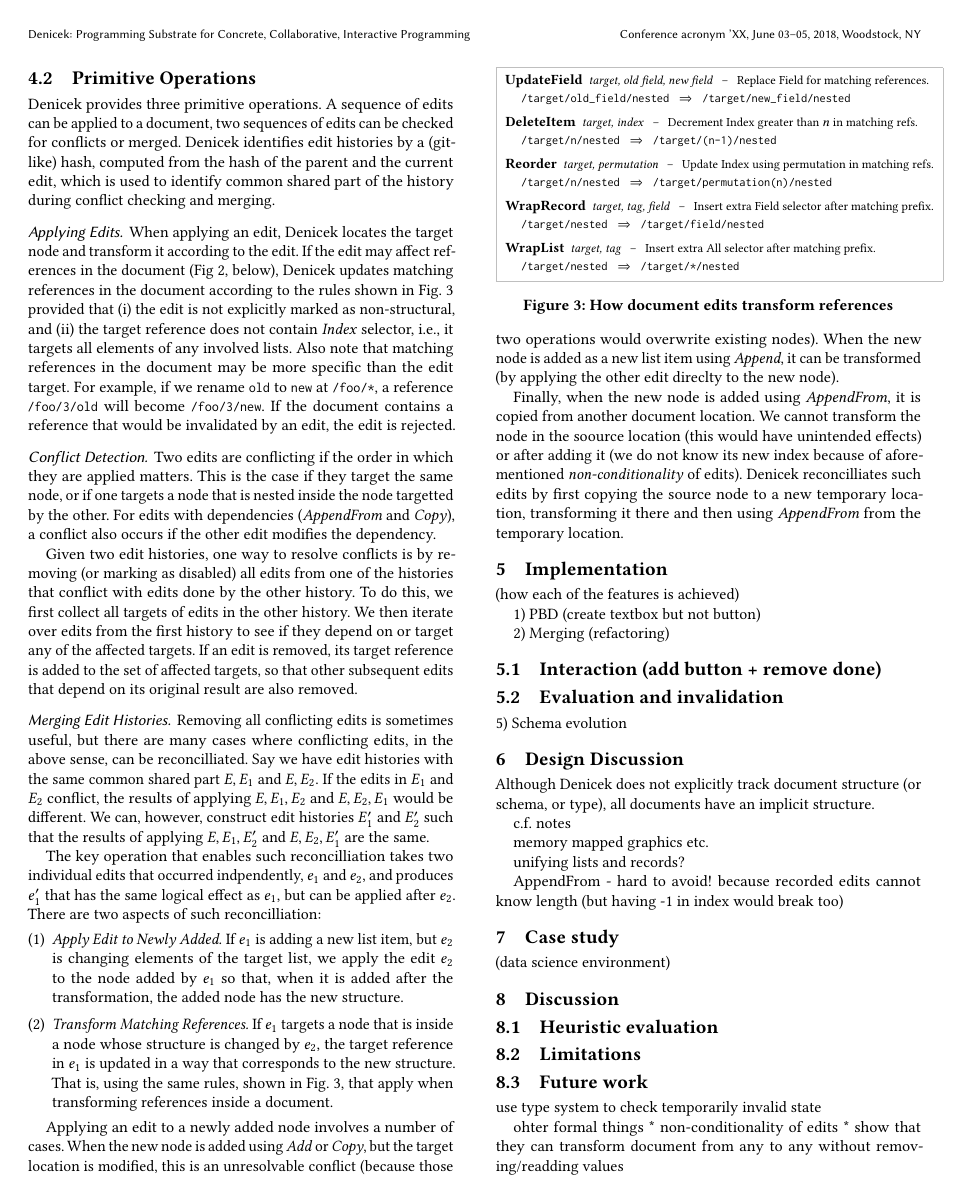
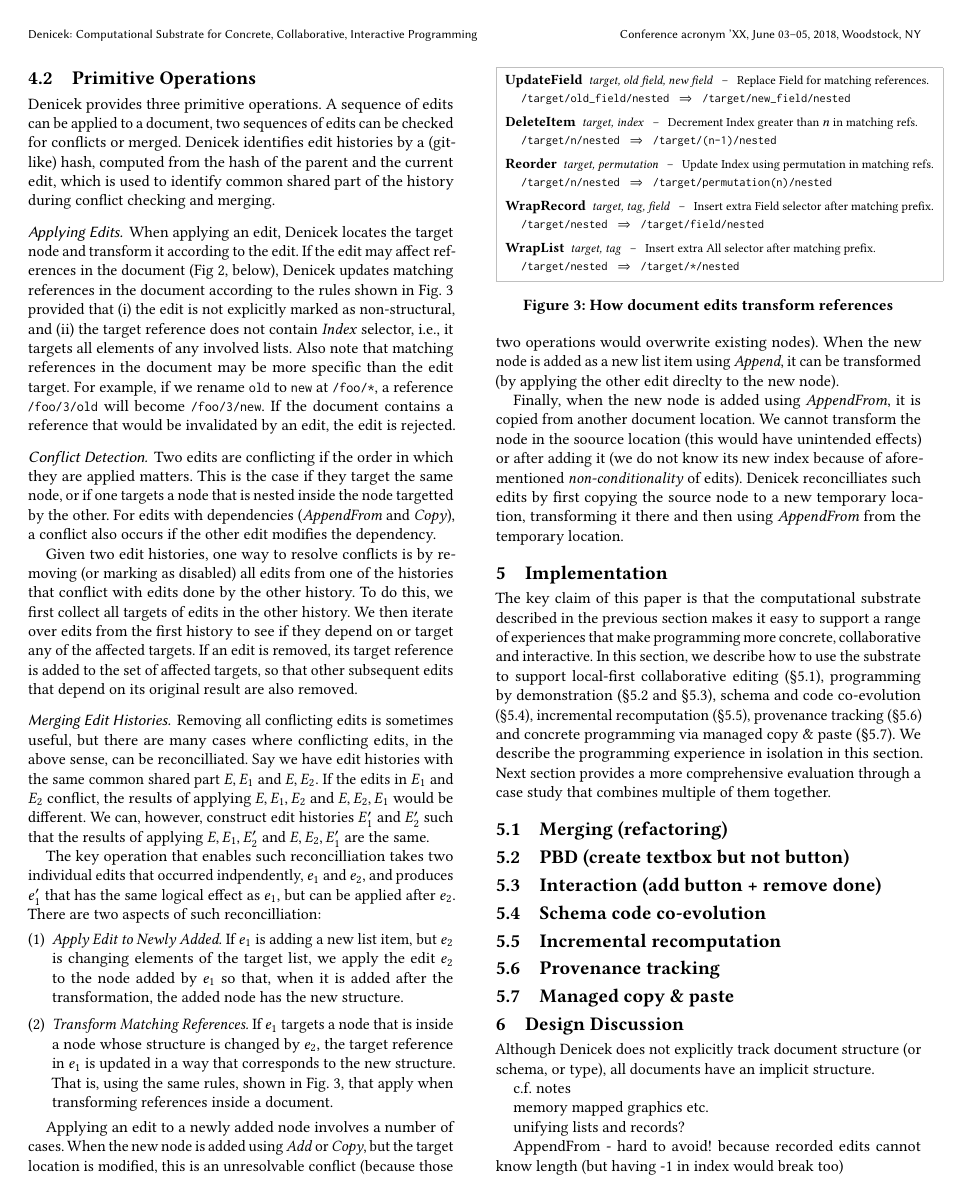
Before and after one commit to tpetricek/denicek-paper, a LaTeX paper (paper.tex): page 3 of 7. Compiled offline with pdfLaTeX.

Commit message:
Intro to implementation

```diff
--- a/paper.tex
+++ b/paper.tex
@@ -19,8 +26,8 @@
 \acmISBN{978-1-4503-XXXX-X/18/06}
 
 \begin{document}
-\title[Denicek: Programming Substrate for Concrete, Collaborative, Interactive
-  Programming]{{\scshape Denicek}: Programming Substrate for Concrete, \\Collaborative, Interactive Programming}
+\title[Denicek: Computational Substrate for Concrete, Collaborative, Interactive
+  Programming]{{\scshape Denicek}: Computational Substrate for Concrete, \\Collaborative, Interactive Programming}
 
 \author{Tomas Petricek}
 \email{tomas@tomasp.net}
@@ -370,21 +380,38 @@ copying the source node to a new temporary location, transforming it there and t
 
 \section{Implementation}
 \label{sec:impl}
-(how each of the features is achieved)
 
+The key claim of this paper is that the computational substrate described in the previous
+section makes it easy to support a range of experiences that make programming more concrete,
+collaborative and interactive. In this section, we describe how to use the substrate to support
+local-first collaborative editing (\S\ref{sec:impl-collab}), programming by
+demonstration (\S\ref{sec:impl-pbd} and \S\ref{sec:impl-interaction}),
+schema and code co-evolution (\S\ref{sec:impl-schema}), incremental recomputation
+(\S\ref{sec:impl-eval}), provenance tracking (\S\ref{sec:impl-provenance})
+and concrete programming via managed copy \& paste (\S\ref{sec:impl-copy}).
+We describe the programming experience in isolation in this section. Next section provides a
+more comprehensive evaluation through a case study that combines multiple of them together.
 
-1) PBD (create textbox but not button)
+\subsection{Merging (refactoring)}
+\label{sec:impl-collab}
 
-2) Merging (refactoring)
+\subsection{PBD (create textbox but not button)}
+\label{sec:impl-pbd}
 
 \subsection{Interaction (add button + remove done)}
 \label{sec:impl-interaction}
 
+\subsection{Schema code co-evolution}
+\label{sec:impl-schema}
 
-\subsection{Evaluation and invalidation}
+\subsection{Incremental recomputation}
 \label{sec:impl-eval}
 
-5) Schema evolution
+\subsection{Provenance tracking}
+\label{sec:impl-provenance}
+
+\subsection{Managed copy \& paste}
+\label{sec:impl-copy}
 
 \section{Design Discussion}
 
```
Also changed, not shown: paper.pdf, paper.tex (14 more changed lines), 1 other file.
